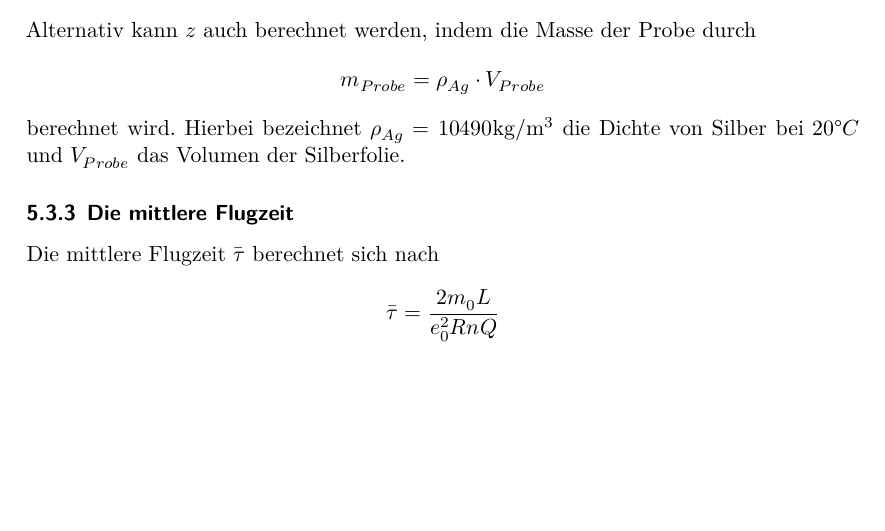
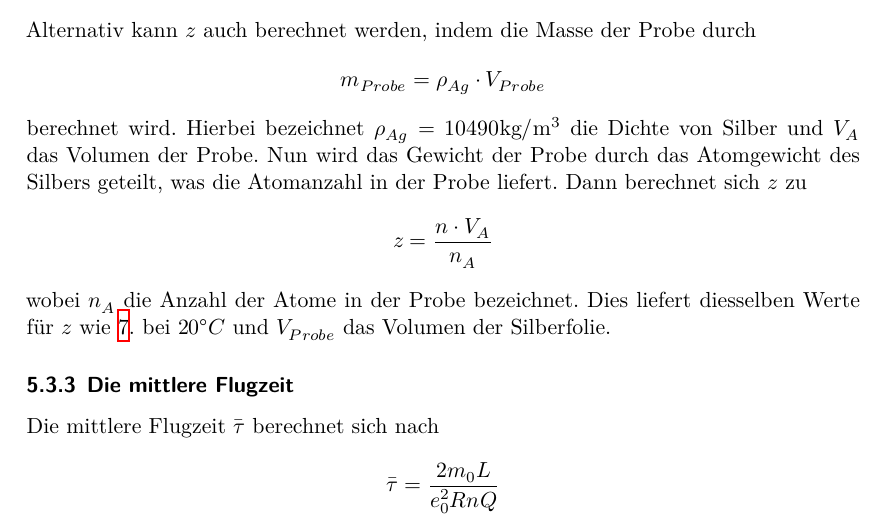
Before and after one commit to chris-topher6/Anfaenger-Praktikum, a LaTeX document (V311/main.tex, which reads V311/content/auswertung.tex): part of page 11 of 15, cut so that both start at the same text, the shorter picture padded with empty space. Compiled offline with XeLaTeX.

Commit message:
letzte Ergänzung

```diff
--- a/V311/content/auswertung.tex
+++ b/V311/content/auswertung.tex
@@ -90,7 +90,13 @@
        \begin{equation*}
          m_{Probe} = \rho_{Ag} \cdot V_{Probe}
        \end{equation*}
-       berechnet wird. Hierbei bezeichnet $\rho_{Ag} = 10490 \si{\kilo\gram\per\cubic\meter}$ die Dichte von Silber
+       berechnet wird. Hierbei bezeichnet $\rho_{Ag} = 10490 \si{\kilo\gram\per\cubic\meter}$ die Dichte von Silber und $V_{A}$ das Volumen der Probe.
+       Nun wird das Gewicht der Probe durch das Atomgewicht des Silbers geteilt, was die Atomanzahl in der Probe liefert.
+       Dann berechnet sich $z$ zu
+       \begin{equation*}
+         z = \frac{n \cdot V_{A}}{n_{A}}
+       \end{equation*}
+       wobei $n_{A}$ die Anzahl der Atome in der Probe bezeichnet. Dies liefert diesselben Werte für $z$ wie \ref{eqn:z}.
        bei $20 °C$ und $V_{Probe}$ das Volumen der Silberfolie.
     \subsubsection{Die mittlere Flugzeit}
     \label{sec:mitflugz}
```
